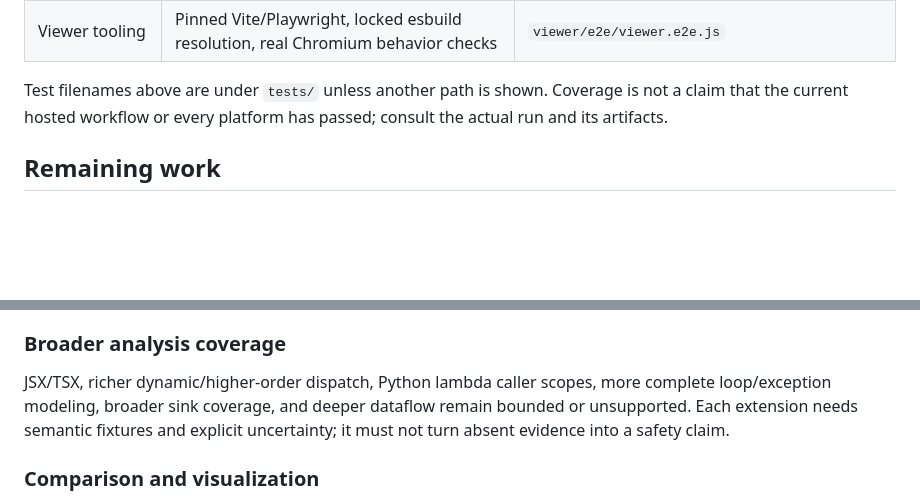
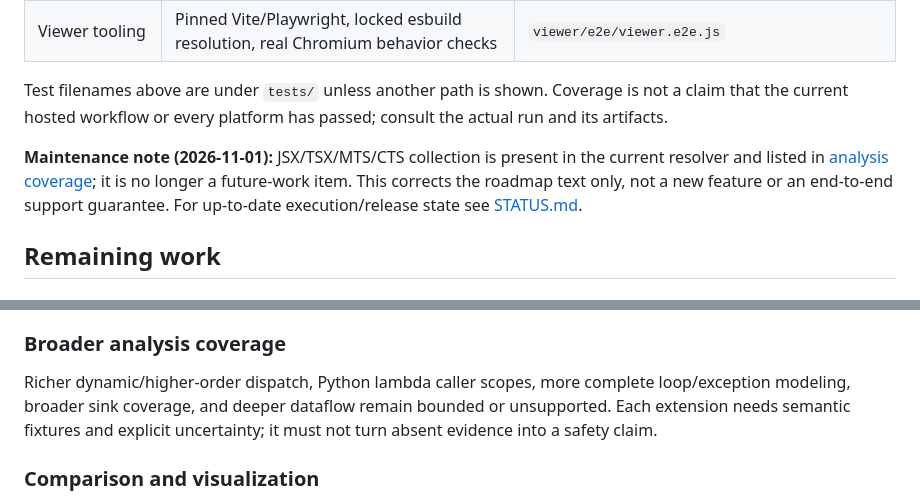
Before and after one commit to holeyfield33-art/code-sentinel, a Markdown page: docs/REMEDIATION_PLAN.md, 2 parts joined by grey strips. Rendered like a GitHub page; blank space fills up the shorter version.

Commit message:
docs: route maintainers to one status and correct stale JSX/TSX roadmap claim

```diff
--- a/docs/REMEDIATION_PLAN.md
+++ b/docs/REMEDIATION_PLAN.md
@@ -26,6 +26,8 @@ Test filenames above are under `tests/` unless another path is shown.
 Coverage is not a claim that the current hosted workflow or every platform
 has passed; consult the actual run and its artifacts.
 
+**Maintenance note (2026-11-01):** JSX/TSX/MTS/CTS collection is present in the current resolver and listed in [analysis coverage](isbg-limits.md); it is no longer a future-work item. This corrects the roadmap text only, not a new feature or an end-to-end support guarantee. For up-to-date execution/release state see [STATUS.md](STATUS.md).
+
 ## Remaining work
 
 ### Independent runtime proof authority
@@ -46,7 +48,7 @@ is currently created by the diagnostic runner.
 
 ### Broader analysis coverage
 
-JSX/TSX, richer dynamic/higher-order dispatch, Python lambda caller scopes,
+Richer dynamic/higher-order dispatch, Python lambda caller scopes,
 more complete loop/exception modeling, broader sink coverage, and deeper
 dataflow remain bounded or unsupported. Each extension needs semantic
 fixtures and explicit uncertainty; it must not turn absent evidence into
```
